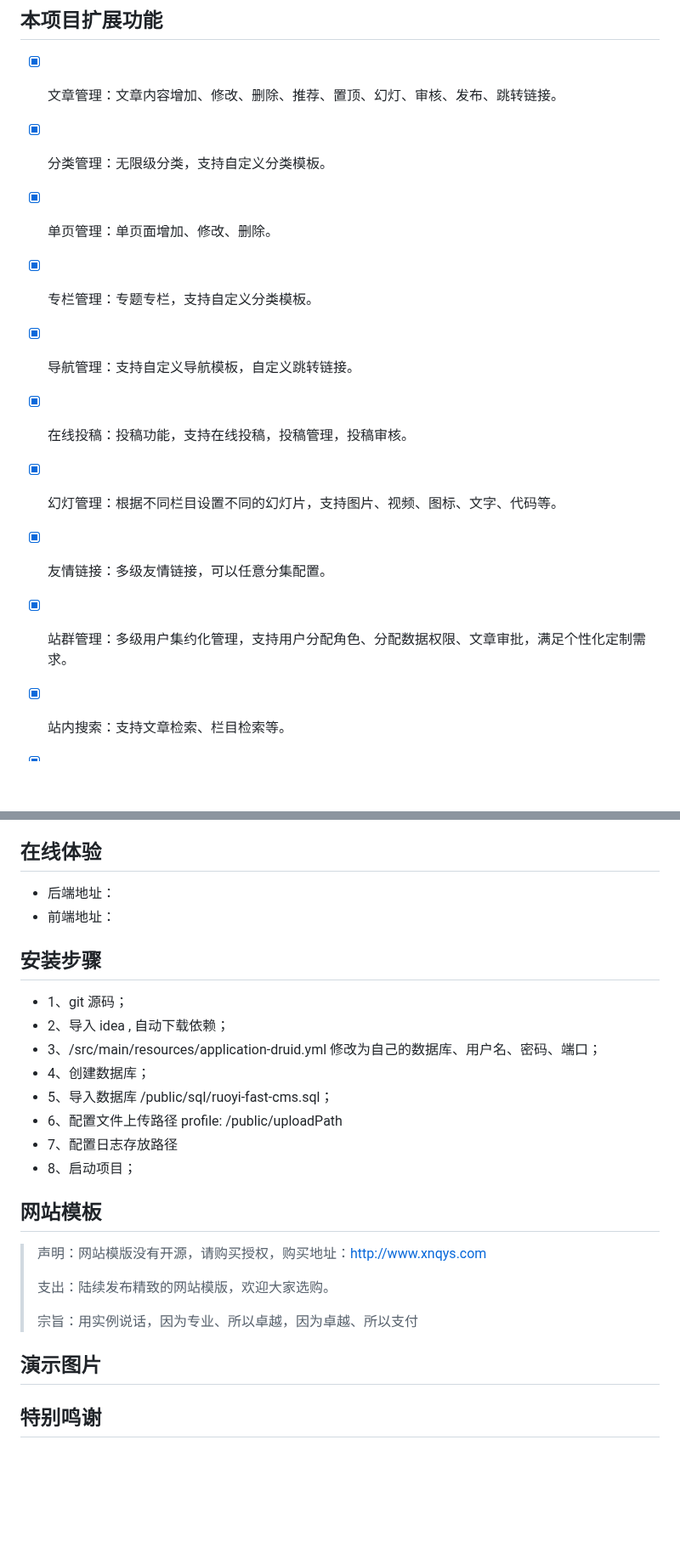
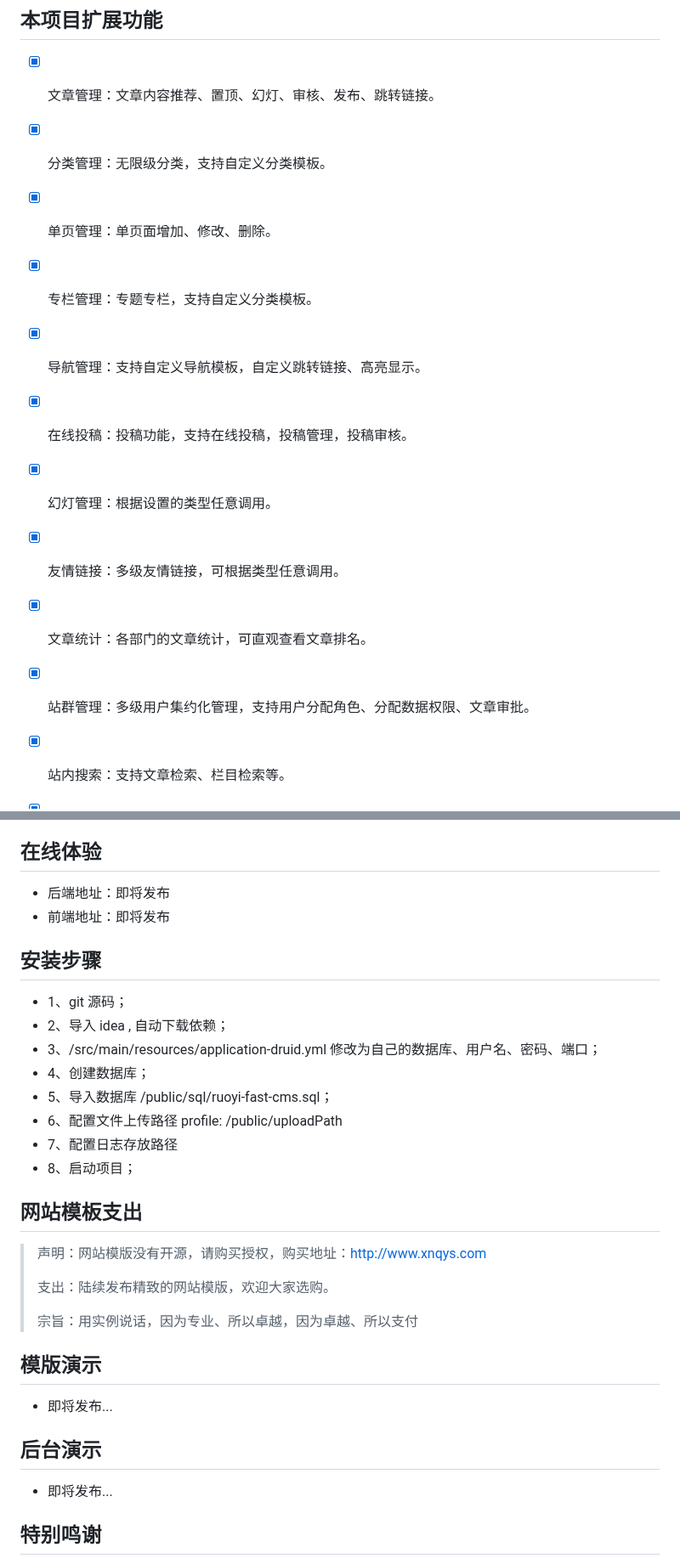
Before and after one commit to huangxing2010/RuoYi-fast-cms, a Markdown page: README.md, 2 parts joined by grey strips. Shown at 85% size. Rendered like a GitHub page; blank space fills up the shorter version.

Commit message:
自由飞翔

```diff
--- a/README.md
+++ b/README.md
@@ -25,15 +25,16 @@
 
 
 ## 本项目扩展功能
-- [x] 文章管理：文章内容增加、修改、删除、推荐、置顶、幻灯、审核、发布、跳转链接。
+- [x] 文章管理：文章内容推荐、置顶、幻灯、审核、发布、跳转链接。
 - [x] 分类管理：无限级分类，支持自定义分类模板。
 - [x] 单页管理：单页面增加、修改、删除。
 - [x] 专栏管理：专题专栏，支持自定义分类模板。
-- [x] 导航管理：支持自定义导航模板，自定义跳转链接。
+- [x] 导航管理：支持自定义导航模板，自定义跳转链接、高亮显示。
 - [x] 在线投稿：投稿功能，支持在线投稿，投稿管理，投稿审核。
-- [x] 幻灯管理：根据不同栏目设置不同的幻灯片，支持图片、视频、图标、文字、代码等。
-- [x] 友情链接：多级友情链接，可以任意分集配置。
-- [x] 站群管理：多级用户集约化管理，支持用户分配角色、分配数据权限、文章审批，满足个性化定制需求。
+- [x] 幻灯管理：根据设置的类型任意调用。
+- [x] 友情链接：多级友情链接，可根据类型任意调用。
+- [x] 文章统计：各部门的文章统计，可直观查看文章排名。
+- [x] 站群管理：多级用户集约化管理，支持用户分配角色、分配数据权限、文章审批。
 - [x] 站内搜索：支持文章检索、栏目检索等。
 - [x] 信箱管理：支持在线写信、回复、加密查看等。
 - [x] 回收站：支持文章软删除、硬删除。
@@ -61,8 +62,8 @@
 - [x] 连接池监视：监视当前系统数据库连接池状态，可进行分析SQL找出系统性能瓶颈。
 
 ## 在线体验
-* 后端地址：
-* 前端地址：
+* 后端地址：即将发布
+* 前端地址：即将发布
 
 ## 安装步骤
 * 1、git 源码；
@@ -74,16 +75,18 @@
 * 7、配置日志存放路径 <property name="log.path" value="/public/logs" />
 * 8、启动项目；
 
-## 网站模板
+## 网站模板支出
 > 声明：网站模版没有开源，请购买授权，购买地址：http://www.xnqys.com
 >
 > 支出：陆续发布精致的网站模版，欢迎大家选购。
 >
 > 宗旨：用实例说话，因为专业、所以卓越，因为卓越、所以支付
 
+## 模版演示
+* 即将发布...
 
-
-## 演示图片
+## 后台演示
+* 即将发布...
 
 ## 特别鸣谢
 * RuoYi
```
